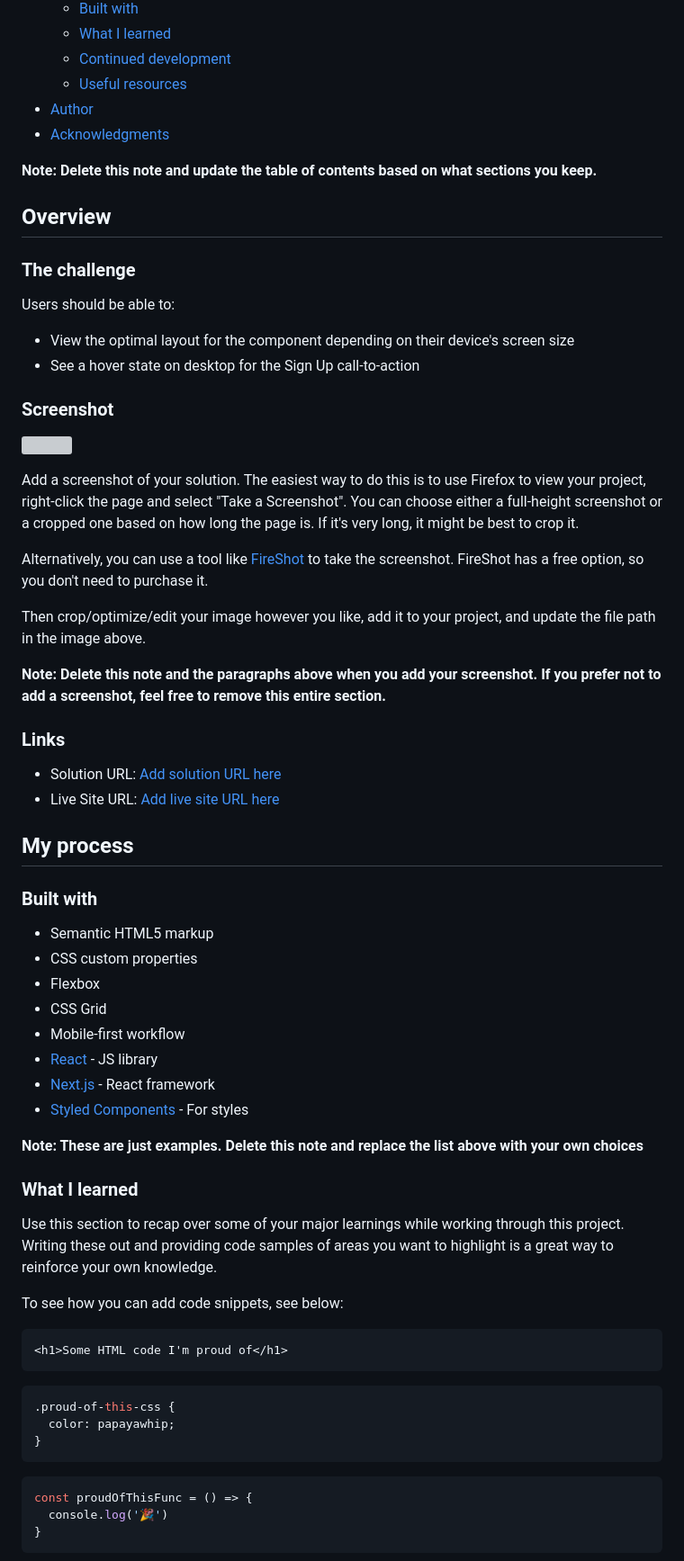
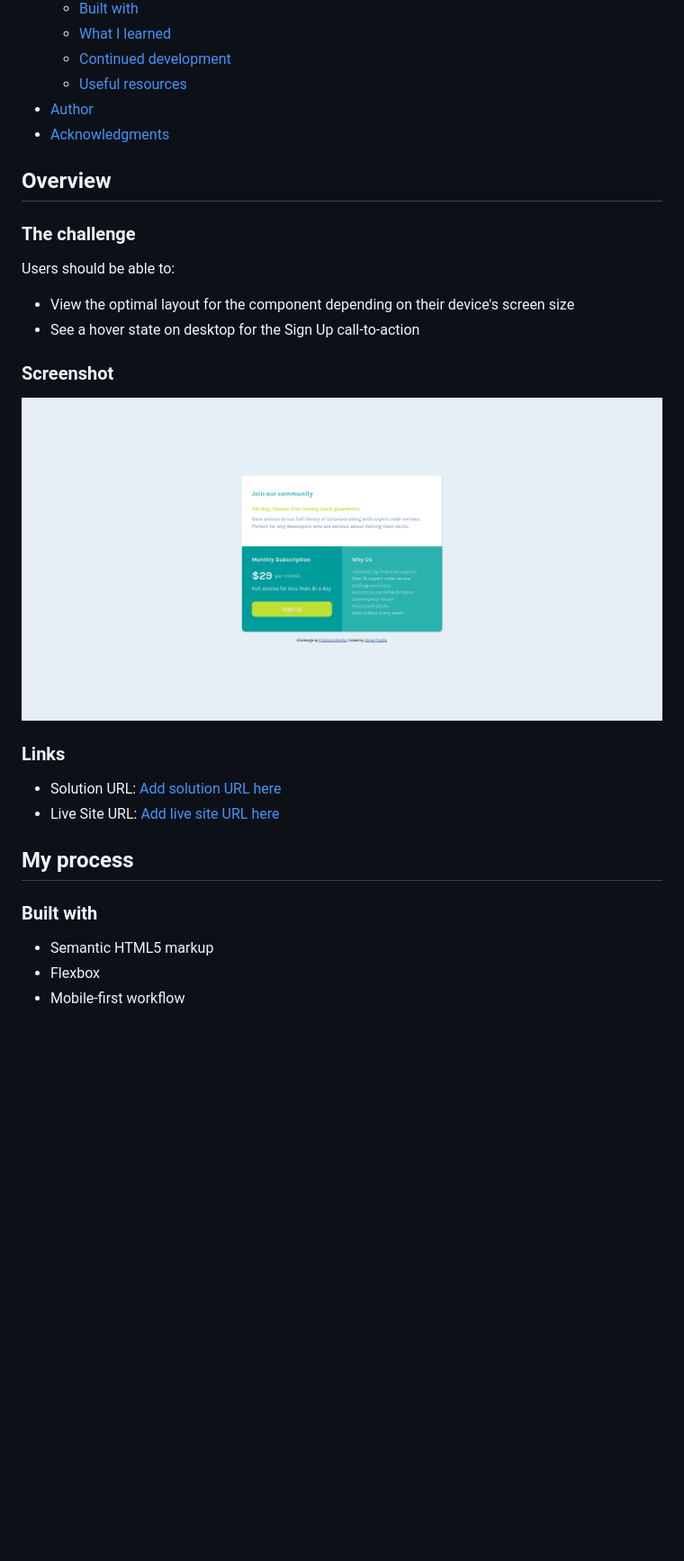
Before and after one commit to felipetn1989/single-price-grid-component-master, a Markdown page: README-template.md, the part around the change printed below. Shown: that part at 90% size. GitHub-like rendering; pictures changed too: images/Screenshot 2022-12-26 at 16-08-25 Frontend Mentor Single Price Grid Component.png (added); blank space fills up the shorter version; grey boxes are pictures that could not be loaded.

````diff
--- a/README-template.md
+++ b/README-template.md
@@ -16,8 +16,6 @@ This is a solution to the [Single price grid component challenge on Frontend Men
 - [Author](#author)
 - [Acknowledgments](#acknowledgments)
 
-**Note: Delete this note and update the table of contents based on what sections you keep.**
-
 ## Overview
 
 ### The challenge
@@ -29,15 +27,7 @@ Users should be able to:
 
 ### Screenshot
 
-![](./screenshot.jpg)
-
-Add a screenshot of your solution. The easiest way to do this is to use Firefox to view your project, right-click the page and select "Take a Screenshot". You can choose either a full-height screenshot or a cropped one based on how long the page is. If it's very long, it might be best to crop it.
-
-Alternatively, you can use a tool like [FireShot](https://getfireshot.com/) to take the screenshot. FireShot has a free option, so you don't need to purchase it.
-
-Then crop/optimize/edit your image however you like, add it to your project, and update the file path in the image above.
-
-**Note: Delete this note and the paragraphs above when you add your screenshot. If you prefer not to add a screenshot, feel free to remove this entire section.**
+![](./images/Screenshot%202022-12-26%20at%2016-08-25%20Frontend%20Mentor%20Single%20Price%20Grid%20Component.png)
 
 ### Links
 
@@ -49,33 +39,5 @@ Then crop/optimize/edit your image however you like, add it to your project, and
 ### Built with
 
 - Semantic HTML5 markup
-- CSS custom properties
 - Flexbox
-- CSS Grid
 - Mobile-first workflow
-- [React](https://reactjs.org/) - JS library
-- [Next.js](https://nextjs.org/) - React framework
-- [Styled Components](https://styled-components.com/) - For styles
-
-**Note: These are just examples. Delete this note and replace the list above with your own choices**
-
-### What I learned
-
-Use this section to recap over some of your major learnings while working through this project. Writing these out and providing code samples of areas you want to highlight is a great way to reinforce your own knowledge.
-
-To see how you can add code snippets, see below:
-
-```html
-<h1>Some HTML code I'm proud of</h1>
-```
-```css
-.proud-of-this-css {
-  color: papayawhip;
-}
-```
-```js
-const proudOfThisFunc = () => {
-  console.log('🎉')
-}
-```
-
````
Also changed, not shown: other parts of README-template.md (+1 -26 lines), README.md (deleted, +0 -88 lines), 1 other file.
